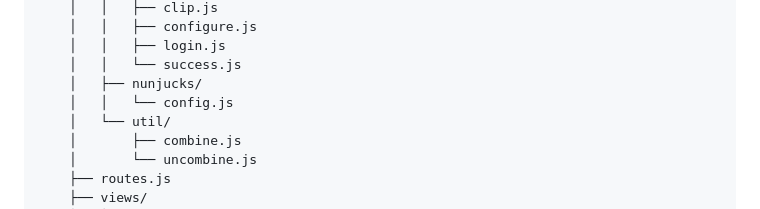
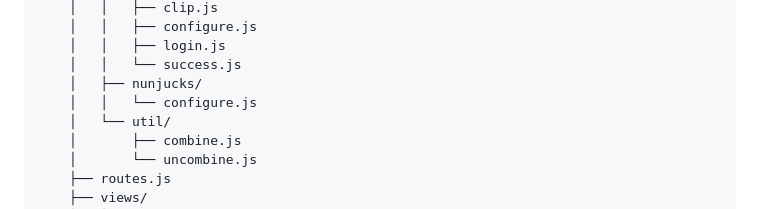
Before and after one commit to newmediapilot/nmp-stream-manager, a Markdown page: README.md, the part around the change. Rendered like a GitHub page.

```diff
--- a/README.md
+++ b/README.md
@@ -120,7 +120,7 @@ nmp-stream-manager/
     │   │   ├── login.js
     │   │   └── success.js
     │   ├── nunjucks/
-    │   │   └── config.js
+    │   │   └── configure.js
     │   └── util/
     │       ├── combine.js
     │       └── uncombine.js
```
